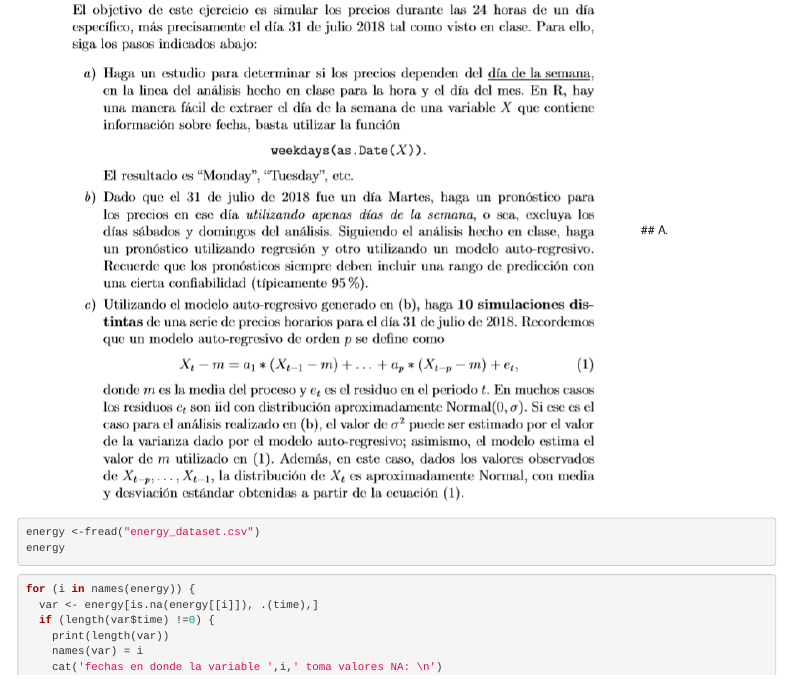
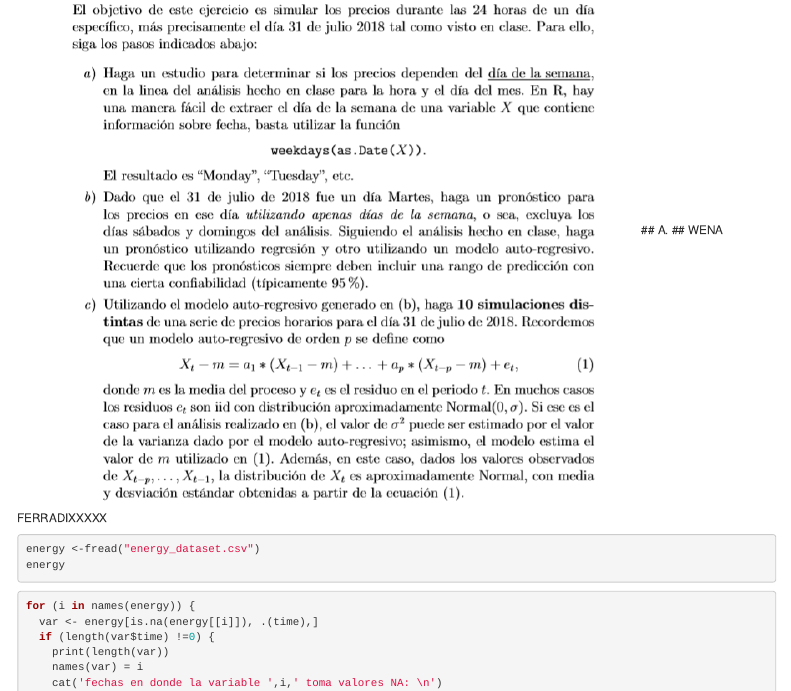
Before and after one commit to jacmezac/R, an R Markdown document (Tarea3.Rmd): the page in a window 1100 px wide, from 300 px down. Rendered offline with R 4.5, knitr and Pandoc, with nearby package versions; the code chunks are not run, so their results and figures are left out.

Commit message:
Update Tarea3.Rmd

````diff
--- a/Tarea3.Rmd
+++ b/Tarea3.Rmd
@@ -17,6 +17,9 @@ library(dplyr)
 ## Pregunta 1,
 <img src = 'P1.png'>
 ## A.
+## WENA FERRADIXXXXX
+
+
 ```{r}
 energy <-fread("energy_dataset.csv")
 energy
````
